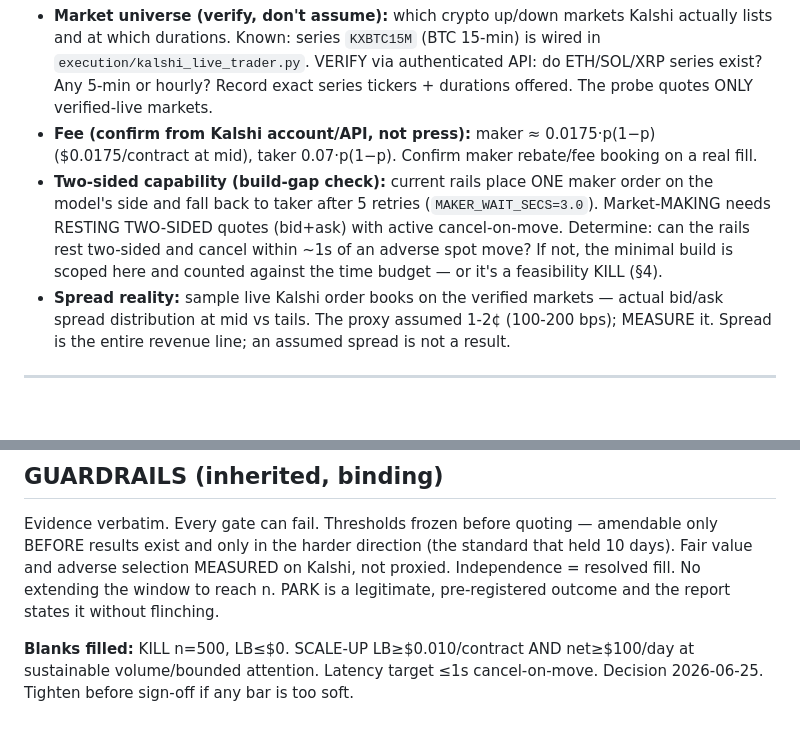
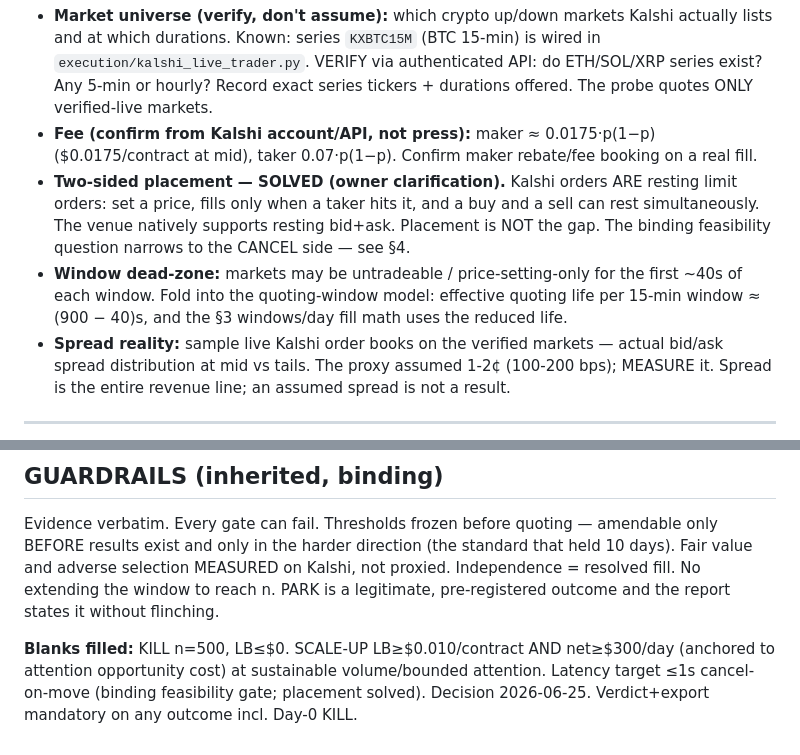
Before and after one commit to jonquixote/DirectionPredictionSystem, a Markdown page: probe/KALSHI_MAKER_PREREGISTRATION.md, 2 parts joined by grey strips. Drawn GitHub-style; blank space fills up the shorter version.

```diff
--- a/probe/KALSHI_MAKER_PREREGISTRATION.md
+++ b/probe/KALSHI_MAKER_PREREGISTRATION.md
@@ -21,11 +21,13 @@ All assumed numbers below are Polymarket-proxy or doc-derived until this step re
   quotes ONLY verified-live markets.
 - **Fee (confirm from Kalshi account/API, not press):** maker ≈ 0.0175·p(1−p) ($0.0175/contract
   at mid), taker 0.07·p(1−p). Confirm maker rebate/fee booking on a real fill.
-- **Two-sided capability (build-gap check):** current rails place ONE maker order on the
-  model's side and fall back to taker after 5 retries (`MAKER_WAIT_SECS=3.0`). Market-MAKING
-  needs RESTING TWO-SIDED quotes (bid+ask) with active cancel-on-move. Determine: can the
-  rails rest two-sided and cancel within ~1s of an adverse spot move? If not, the minimal
-  build is scoped here and counted against the time budget — or it's a feasibility KILL (§4).
+- **Two-sided placement — SOLVED (owner clarification).** Kalshi orders ARE resting limit
+  orders: set a price, fills only when a taker hits it, and a buy and a sell can rest
+  simultaneously. The venue natively supports resting bid+ask. Placement is NOT the gap.
+  The binding feasibility question narrows to the CANCEL side — see §4.
+- **Window dead-zone:** markets may be untradeable / price-setting-only for the first ~40s
+  of each window. Fold into the quoting-window model: effective quoting life per 15-min
+  window ≈ (900 − 40)s, and the §3 windows/day fill math uses the reduced life.
 - **Spread reality:** sample live Kalshi order books on the verified markets — actual
   bid/ask spread distribution at mid vs tails. The proxy assumed 1-2¢ (100-200 bps); MEASURE
   it. Spread is the entire revenue line; an assumed spread is not a result.
@@ -130,6 +145,7 @@ Fair value and adverse selection MEASURED on Kalshi, not proxied. Independence =
 fill. No extending the window to reach n. PARK is a legitimate, pre-registered outcome and
 the report states it without flinching.
 
-**Blanks filled:** KILL n=500, LB≤$0. SCALE-UP LB≥$0.010/contract AND net≥$100/day at
-sustainable volume/bounded attention. Latency target ≤1s cancel-on-move. Decision 2026-06-25.
-Tighten before sign-off if any bar is too soft.
+**Blanks filled:** KILL n=500, LB≤$0. SCALE-UP LB≥$0.010/contract AND net≥$300/day
+(anchored to attention opportunity cost) at sustainable volume/bounded attention. Latency
+target ≤1s cancel-on-move (binding feasibility gate; placement solved). Decision 2026-06-25.
+Verdict+export mandatory on any outcome incl. Day-0 KILL.
```
Also changed, not shown: other parts of probe/KALSHI_MAKER_PREREGISTRATION.md (+32 -19 lines).
